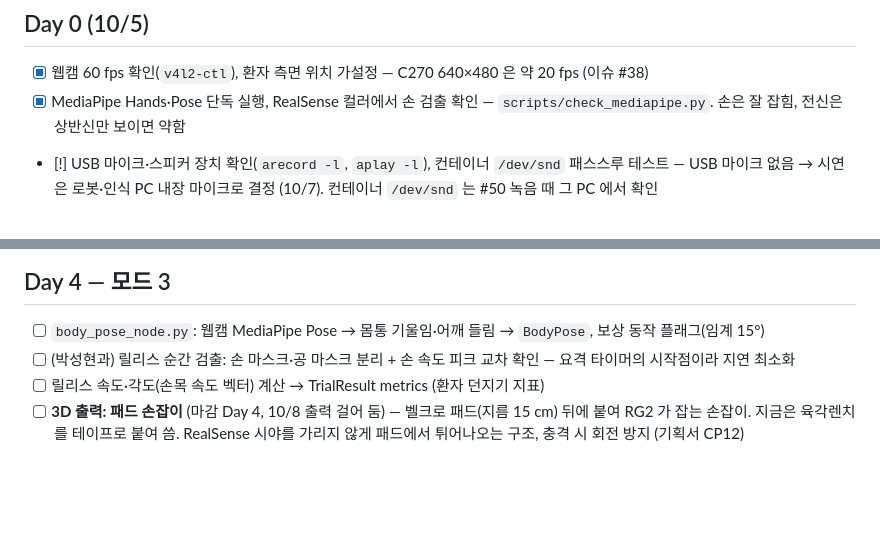
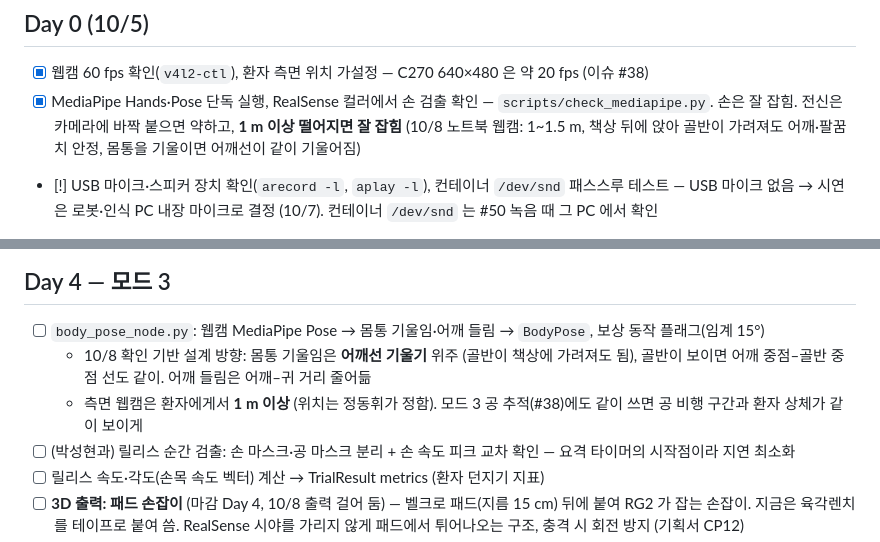
Before and after one commit to jungmook512/rally, a Markdown page: todo/03_human_voice_정동휘.md, 2 parts joined by grey strips. Drawn GitHub-style; blank space fills up the shorter version.

Commit message:
[todo] 정동휘: MediaPipe Pose 1 m 이상이면 잘 잡힘(10/8 웹캠 확인), body_pose 설계 방향·측면 웹캠 거리 조건
Co-Authored-By: Claude Opus 5.5 <noreply@anthropic.com>

```diff
--- a/todo/03_human_voice_정동휘.md
+++ b/todo/03_human_voice_정동휘.md
@@ -26,7 +26,7 @@
 
 ## Day 0 (10/5)
 - [x] 웹캠 60 fps 확인(`v4l2-ctl`), 환자 측면 위치 가설정 — C270 640×480 은 약 20 fps (이슈 #38)
-- [x] MediaPipe Hands·Pose 단독 실행, RealSense 컬러에서 손 검출 확인 — `scripts/check_mediapipe.py`. 손은 잘 잡힘, 전신은 상반신만 보이면 약함
+- [x] MediaPipe Hands·Pose 단독 실행, RealSense 컬러에서 손 검출 확인 — `scripts/check_mediapipe.py`. 손은 잘 잡힘. 전신은 카메라에 바짝 붙으면 약하고, **1 m 이상 떨어지면 잘 잡힘** (10/8 노트북 웹캠: 1~1.5 m, 책상 뒤에 앉아 골반이 가려져도 어깨·팔꿈치 안정, 몸통을 기울이면 어깨선이 같이 기울어짐)
 - [!] USB 마이크·스피커 장치 확인(`arecord -l`, `aplay -l`), 컨테이너 `/dev/snd` 패스스루 테스트 — USB 마이크 없음 → 시연은 로봇·인식 PC 내장 마이크로 결정 (10/7). 컨테이너 `/dev/snd` 는 #50 녹음 때 그 PC 에서 확인
 - [x] openWakeWord·faster-whisper·Piper 설치, 한국어 Piper 음성 모델 다운로드 → `models/` — openWakeWord·Piper(`models/piper/ko_KR-kss-medium`) 완료. faster-whisper(로컬 STT)는 팀 결정 전까지 보류
 - [ ] 웨이크워드 "랠리야" 녹음 샘플 수집 시작 (팀원 4명 × 20회) — 비상어 녹음(#50)에 합침: 1인 랠리야 30회. 로봇·인식 PC 녹음은 조정묵 진행 (10/8)
@@ -64,6 +64,8 @@
 
 ## Day 4 — 모드 3
 - [ ] `body_pose_node.py`: 웹캠 MediaPipe Pose → 몸통 기울임·어깨 들림 → `BodyPose`, 보상 동작 플래그(임계 15°)
+  - 10/8 확인 기반 설계 방향: 몸통 기울임은 **어깨선 기울기** 위주 (골반이 책상에 가려져도 됨), 골반이 보이면 어깨 중점–골반 중점 선도 같이. 어깨 들림은 어깨–귀 거리 줄어듦
+  - 측면 웹캠은 환자에게서 **1 m 이상** (위치는 정동휘가 정함). 모드 3 공 추적(#38)에도 같이 쓰면 공 비행 구간과 환자 상체가 같이 보이게
 - [ ] (박성현과) 릴리스 순간 검출: 손 마스크·공 마스크 분리 + 손 속도 피크 교차 확인 — 요격 타이머의 시작점이라 지연 최소화
 - [ ] 릴리스 속도·각도(손목 속도 벡터) 계산 → TrialResult metrics (환자 던지기 지표)
 - [ ] **3D 출력: 패드 손잡이** (마감 Day 4, 10/8 출력 걸어 둠) — 벨크로 패드(지름 15 cm) 뒤에 붙여 RG2 가 잡는 손잡이. 지금은 육각렌치를 테이프로 붙여 씀. RealSense 시야를 가리지 않게 패드에서 튀어나오는 구조, 충격 시 회전 방지 (기획서 CP12)
```
